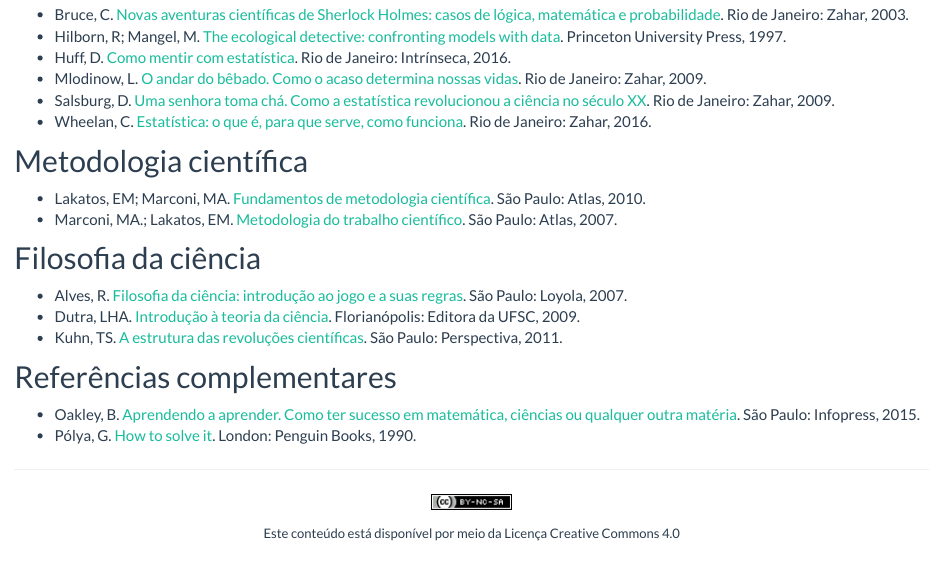
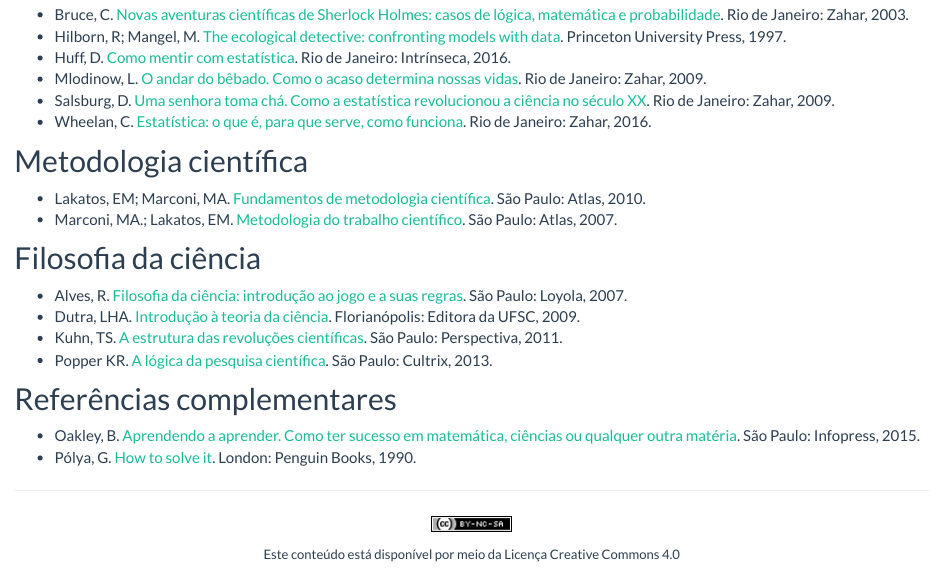
Before and after one commit to fernandomayer/ce082-2016-2, an R Markdown document (referencias.Rmd): the page in a window 1100 px wide, from 240 px down. Rendered offline with R 4.5, knitr and Pandoc, with nearby package versions.

Commit message:
inclui POPPER!

```diff
--- a/referencias.Rmd
+++ b/referencias.Rmd
@@ -49,6 +49,10 @@
 - Kuhn, TS.
   [A estrutura das revoluções científicas](http://www.editoraperspectiva.com.br/index.php?apg=cat&npr=333).
   São Paulo: Perspectiva, 2011.
+- Popper
+  KR.
+  [A lógica da pesquisa científica](http://www.pensamento-cultrix.com.br/logicadapesquisacientificaa,product,978-85-316-1250-3,225.aspx).
+  São Paulo: Cultrix, 2013.
 
 ## Referências complementares
 
```
Also changed, not shown: referencias.html.
